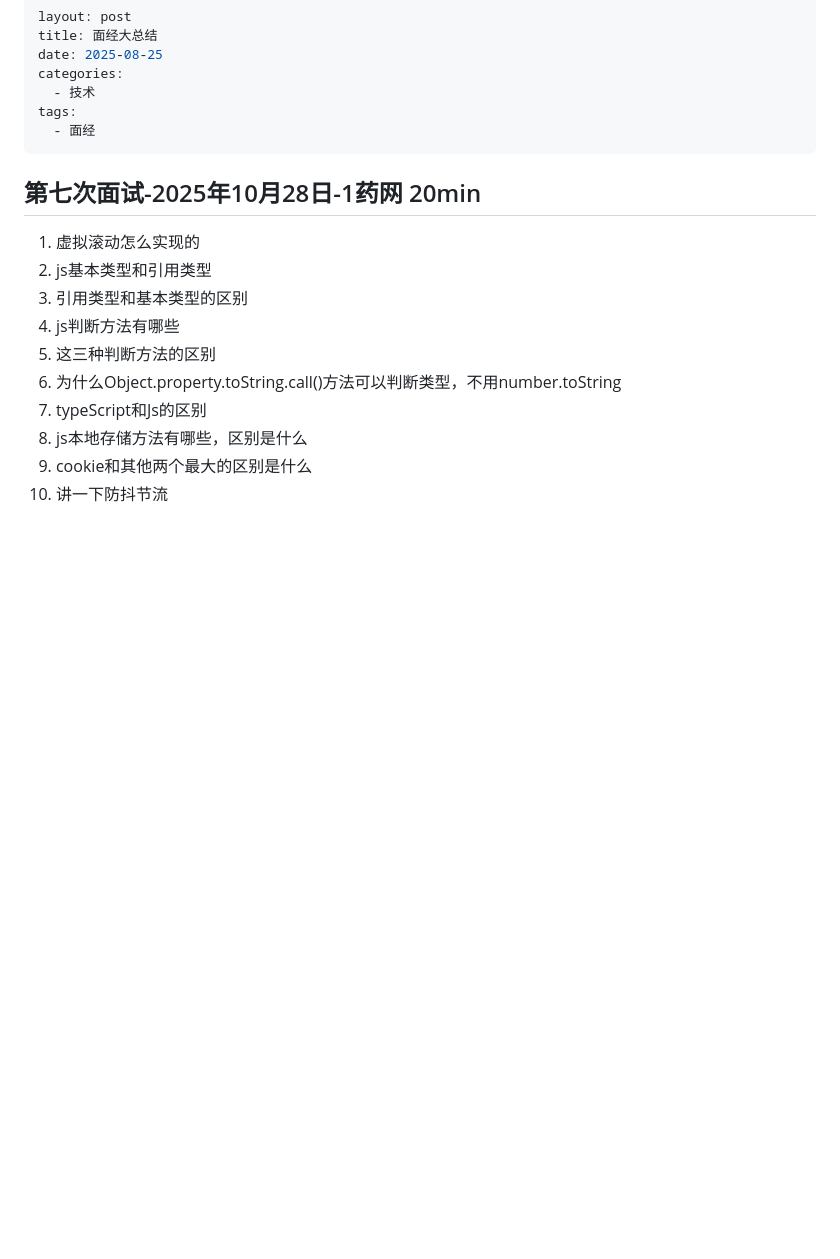
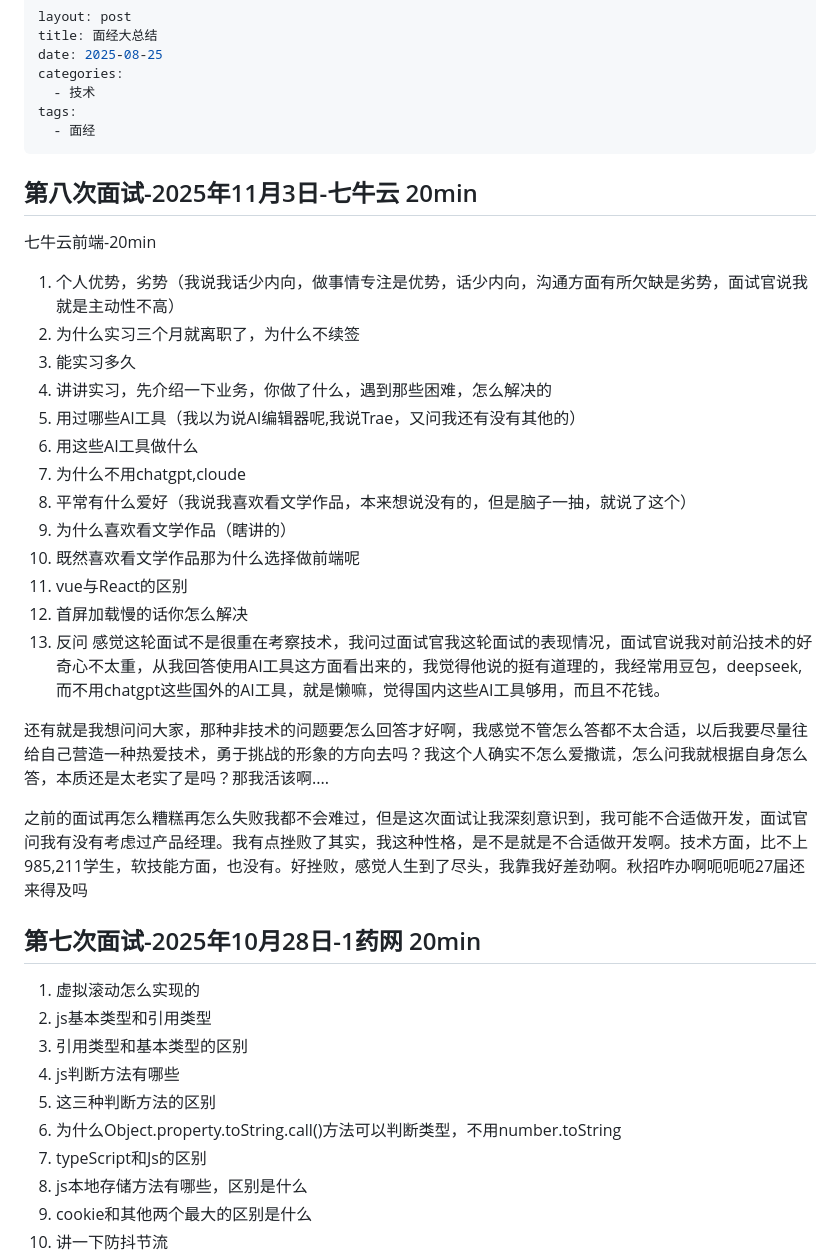
Before and after one commit to mixdmatches/mixdmatches.github.io, a Markdown page: pages/posts/total-interview.md, the part around the change. Rendered like a GitHub page; blank space fills up the shorter version.

Commit message:
feat: 新增第八次面试记录及相关内容

```diff
--- a/pages/posts/total-interview.md
+++ b/pages/posts/total-interview.md
@@ -7,6 +7,28 @@ categories:
 tags:
   - 面经
 ---
+
+## 第八次面试-2025年11月3日-七牛云 20min
+
+七牛云前端-20min
+1. 个人优势，劣势（我说我话少内向，做事情专注是优势，话少内向，沟通方面有所欠缺是劣势，面试官说我就是主动性不高）
+2. 为什么实习三个月就离职了，为什么不续签
+3. 能实习多久
+4. 讲讲实习，先介绍一下业务，你做了什么，遇到那些困难，怎么解决的
+5. 用过哪些AI工具（我以为说AI编辑器呢,我说Trae，又问我还有没有其他的）
+6. 用这些AI工具做什么
+7. 为什么不用chatgpt,cloude
+8. 平常有什么爱好（我说我喜欢看文学作品，本来想说没有的，但是脑子一抽，就说了这个）
+9. 为什么喜欢看文学作品（瞎讲的）
+10. 既然喜欢看文学作品那为什么选择做前端呢
+11. vue与React的区别
+12. 首屏加载慢的话你怎么解决
+13. 反问
+感觉这轮面试不是很重在考察技术，我问过面试官我这轮面试的表现情况，面试官说我对前沿技术的好奇心不太重，从我回答使用AI工具这方面看出来的，我觉得他说的挺有道理的，我经常用豆包，deepseek,而不用chatgpt这些国外的AI工具，就是懒嘛，觉得国内这些AI工具够用，而且不花钱。
+
+还有就是我想问问大家，那种非技术的问题要怎么回答才好啊，我感觉不管怎么答都不太合适，以后我要尽量往给自己营造一种热爱技术，勇于挑战的形象的方向去吗？我这个人确实不怎么爱撒谎，怎么问我就根据自身怎么答，本质还是太老实了是吗？那我活该啊....
+
+之前的面试再怎么糟糕再怎么失败我都不会难过，但是这次面试让我深刻意识到，我可能不合适做开发，面试官问我有没有考虑过产品经理。我有点挫败了其实，我这种性格，是不是就是不合适做开发啊。技术方面，比不上985,211学生，软技能方面，也没有。好挫败，感觉人生到了尽头，我靠我好差劲啊。秋招咋办啊呃呃呃27届还来得及吗
 
 ## 第七次面试-2025年10月28日-1药网 20min
 
```
